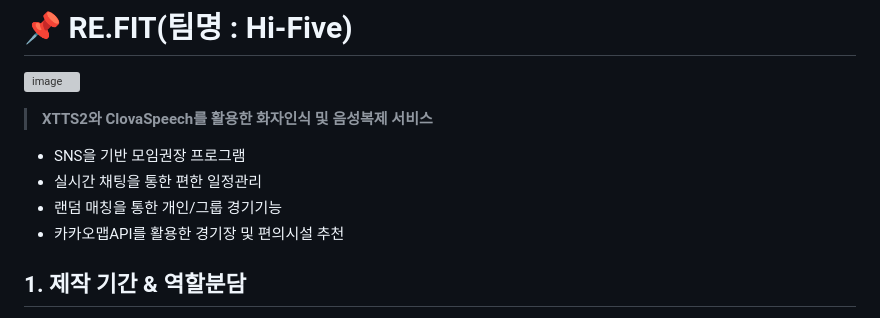
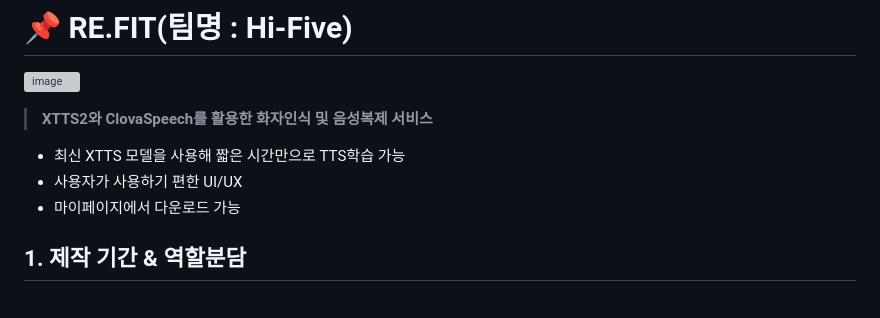
Before and after one commit to ProjectRF/ProjetRF, a Markdown page: README.md, the part around the change printed below. GitHub-like rendering; grey boxes are pictures that could not be loaded.

```diff
--- a/README.md
+++ b/README.md
@@ -2,10 +2,9 @@
 ![image](https://github.com/ProjectRF/ProjetRF/assets/144158751/63be5a73-f64f-4403-9a82-8023316cc2b4)
 
 ><strong>XTTS2와 ClovaSpeech를 활용한 화자인식 및 음성복제 서비스</strong>
-* SNS을 기반 모임권장 프로그램
-* 실시간 채팅을 통한 편한 일정관리
-* 랜덤 매칭을 통한 개인/그룹 경기기능
-* 카카오맵API를 활용한 경기장 및 편의시설 추천
+* 최신 XTTS 모델을 사용해 짧은 시간만으로 TTS학습 가능
+* 사용자가 사용하기 편한 UI/UX
+* 마이페이지에서 다운로드 가능
 
 </br>
 
```
Also changed, not shown: other parts of README.md (+1 -1 lines).
